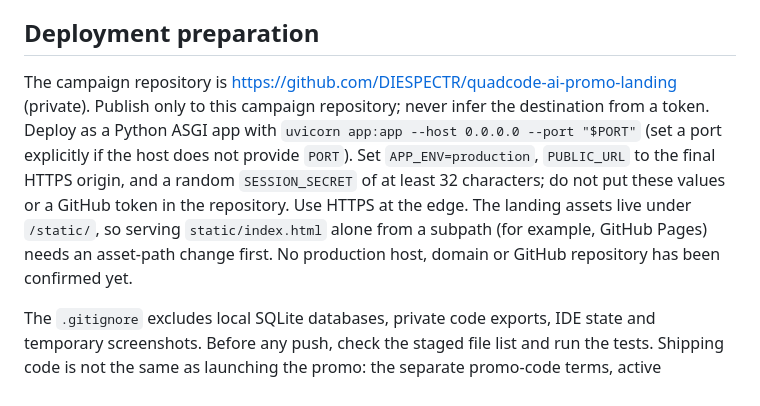
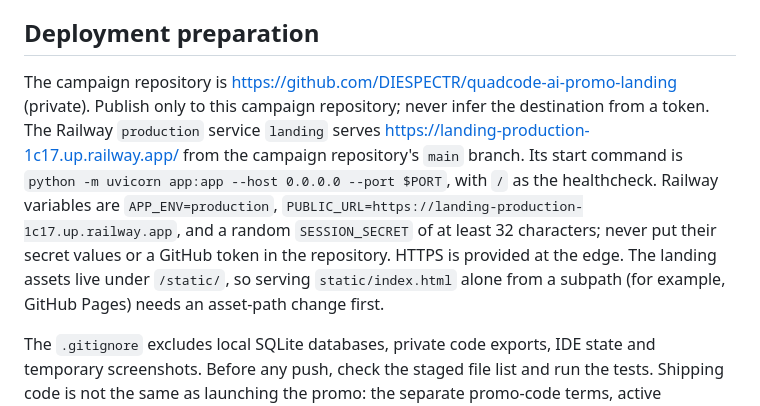
Before and after one commit to DIESPECTR/quadcode-ai-promo-landing, a Markdown page: README.md, the part around the change. GitHub-like rendering.

Commit message:
Document Railway production deployment and verification

```diff
--- a/README.md
+++ b/README.md
@@ -15,7 +15,7 @@ Use Python 3.10+. Install requirements with `python3 -m pip install -r requireme
 
 ## Deployment preparation
 
-The campaign repository is https://github.com/DIESPECTR/quadcode-ai-promo-landing (private). Publish only to this campaign repository; never infer the destination from a token. Deploy as a Python ASGI app with `uvicorn app:app --host 0.0.0.0 --port "$PORT"` (set a port explicitly if the host does not provide `PORT`). Set `APP_ENV=production`, `PUBLIC_URL` to the final HTTPS origin, and a random `SESSION_SECRET` of at least 32 characters; do not put these values or a GitHub token in the repository. Use HTTPS at the edge. The landing assets live under `/static/`, so serving `static/index.html` alone from a subpath (for example, GitHub Pages) needs an asset-path change first. No production host, domain or GitHub repository has been confirmed yet.
+The campaign repository is https://github.com/DIESPECTR/quadcode-ai-promo-landing (private). Publish only to this campaign repository; never infer the destination from a token. The Railway `production` service `landing` serves https://landing-production-1c17.up.railway.app/ from the campaign repository's `main` branch. Its start command is `python -m uvicorn app:app --host 0.0.0.0 --port $PORT`, with `/` as the healthcheck. Railway variables are `APP_ENV=production`, `PUBLIC_URL=https://landing-production-1c17.up.railway.app`, and a random `SESSION_SECRET` of at least 32 characters; never put their secret values or a GitHub token in the repository. HTTPS is provided at the edge. The landing assets live under `/static/`, so serving `static/index.html` alone from a subpath (for example, GitHub Pages) needs an asset-path change first.
 
 The `.gitignore` excludes local SQLite databases, private code exports, IDE state and temporary screenshots. Before any push, check the staged file list and run the tests. Shipping code is not the same as launching the promo: the separate promo-code terms, active inventory and real redemption path are still unverified.
 
```
Also changed, not shown: meta/plans/landing-conversion-audit.md (+8 -8 lines).
